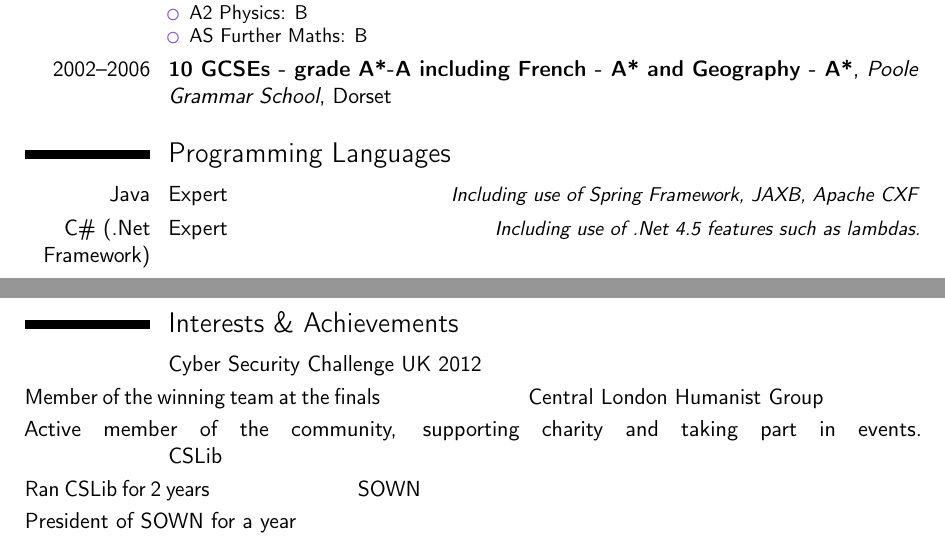
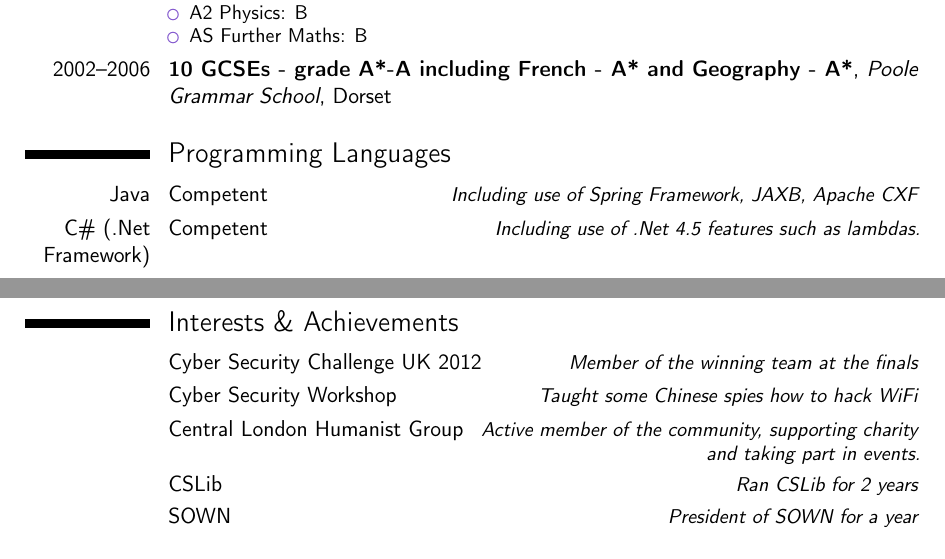
Before and after one commit to chrissorchard/cv, a LaTeX CV (cv.tex): two parts of page 2 of 3 before the commit and two parts of page 2 of 2 after it, joined at a grey line, cut so that both start at the same text. Compiled offline with pdfLaTeX.

Commit message:
Changed the layout a bit

```diff
--- a/cv.tex
+++ b/cv.tex
@@ -133,9 +133,9 @@ documentation for my work.
 \begin{minipage}{\linewidth}
 \vspace{3ex}
 \section{Programming Languages}
-\cvitemwithcomment{Java}{Expert}{Including use of Spring Framework, JAXB,
+\cvitemwithcomment{Java}{Competent}{Including use of Spring Framework, JAXB,
 Apache CXF}
-\cvitemwithcomment{C\# (.Net Framework)}{Expert}{Including use of .Net 4.5
+\cvitemwithcomment{C\# (.Net Framework)}{Competent}{Including use of .Net 4.5
 features such as lambdas.}
 \cvitemwithcomment{C}{Competent}{Some experience in writing kernel modules}
 \cvitemwithcomment{Bash}{Competent}{Also including Awk scripting}
@@ -158,11 +158,12 @@ testing with SoapUI.}
 \begin{minipage}{\linewidth}
 \vspace{3ex}
 \section{Interests \& Achievements}
-\cvitem{}{Cyber Security Challenge UK 2012}{Member of the winning team at the finals}
-\cvitem{}{Central London Humanist Group}{Active member of the community,
+\cvitemwithcomment{}{Cyber Security Challenge UK 2012}{Member of the winning team at the finals}
+\cvitemwithcomment{}{Cyber Security Workshop}{Taught some Chinese spies how to hack WiFi}
+\cvitemwithcomment{}{Central London Humanist Group}{Active member of the community,
 supporting charity and taking part in events.}
-\cvitem{}{CSLib}{Ran CSLib for 2 years}
-\cvitem{}{SOWN}{President of SOWN for a year}
+\cvitemwithcomment{}{CSLib}{Ran CSLib for 2 years}
+\cvitemwithcomment{}{SOWN}{President of SOWN for a year}
 \end{minipage}
 
 \begin{minipage}{\linewidth}
```
Also changed, not shown: cv.tex (8 more changed lines).
